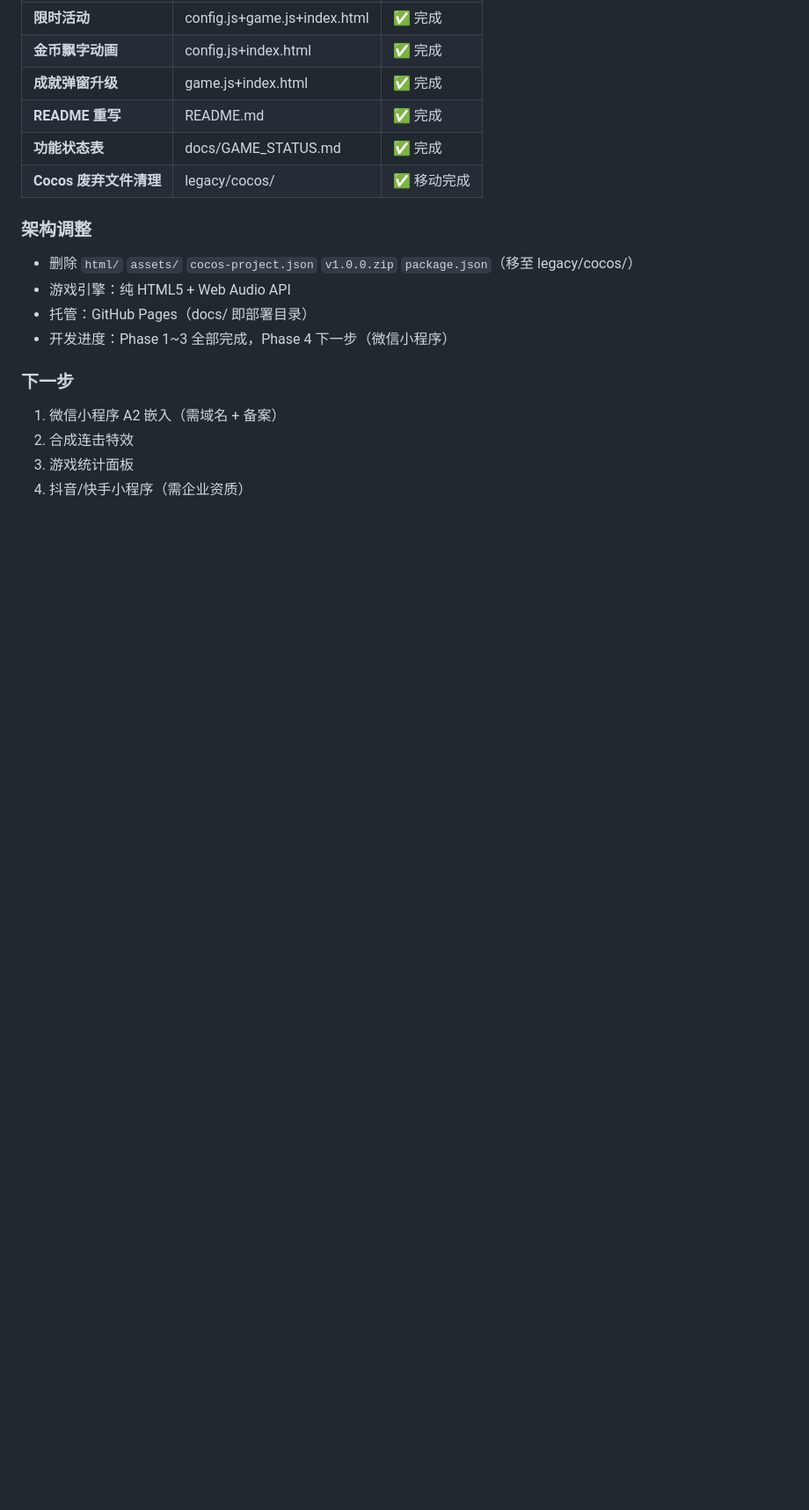
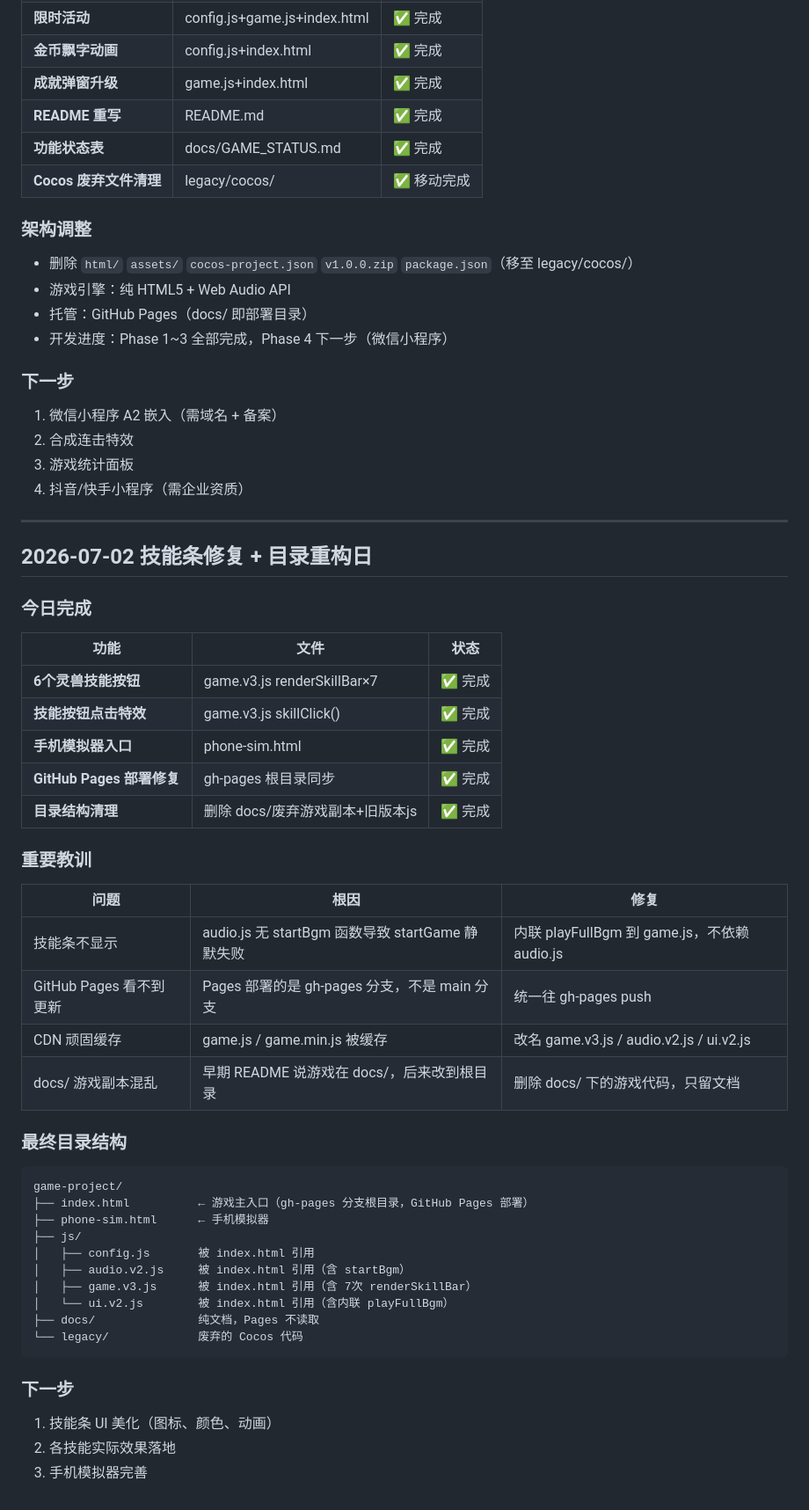
Before and after one commit to shuofuo/game-project, a Markdown page: docs/DAILY_LOG.md, the part around the change. Shown at 88% size. Rendered like a GitHub page; blank space fills up the shorter version.

````diff
--- a/docs/DAILY_LOG.md
+++ b/docs/DAILY_LOG.md
@@ -116,3 +116,46 @@
 2. 合成连击特效
 3. 游戏统计面板
 4. 抖音/快手小程序（需企业资质）
+
+---
+
+## 2026-07-02 技能条修复 + 目录重构日
+
+### 今日完成
+
+| 功能 | 文件 | 状态 |
+|------|------|------|
+| **6个灵兽技能按钮** | game.v3.js renderSkillBar×7 | ✅ 完成 |
+| **技能按钮点击特效** | game.v3.js skillClick() | ✅ 完成 |
+| **手机模拟器入口** | phone-sim.html | ✅ 完成 |
+| **GitHub Pages 部署修复** | gh-pages 根目录同步 | ✅ 完成 |
+| **目录结构清理** | 删除 docs/废弃游戏副本+旧版本js | ✅ 完成 |
+
+### 重要教训
+
+| 问题 | 根因 | 修复 |
+|------|------|------|
+| 技能条不显示 | audio.js 无 startBgm 函数导致 startGame 静默失败 | 内联 playFullBgm 到 game.js，不依赖 audio.js |
+| GitHub Pages 看不到更新 | Pages 部署的是 gh-pages 分支，不是 main 分支 | 统一往 gh-pages push |
+| CDN 顽固缓存 | game.js / game.min.js 被缓存 | 改名 game.v3.js / audio.v2.js / ui.v2.js |
+| docs/ 游戏副本混乱 | 早期 README 说游戏在 docs/，后来改到根目录 | 删除 docs/ 下的游戏代码，只留文档 |
+
+### 最终目录结构
+
+```
+game-project/
+├── index.html          ← 游戏主入口（gh-pages 分支根目录，GitHub Pages 部署）
+├── phone-sim.html      ← 手机模拟器
+├── js/
+│   ├── config.js       被 index.html 引用
+│   ├── audio.v2.js     被 index.html 引用（含 startBgm）
+│   ├── game.v3.js      被 index.html 引用（含 7次 renderSkillBar）
+│   └── ui.v2.js        被 index.html 引用（含内联 playFullBgm）
+├── docs/               纯文档，Pages 不读取
+└── legacy/             废弃的 Cocos 代码
+```
+
+### 下一步
+1. 技能条 UI 美化（图标、颜色、动画）
+2. 各技能实际效果落地
+3. 手机模拟器完善
````
Also changed, not shown: README.md (+30 -16 lines), docs/GAME_STATUS.md (+5 -1 lines).
